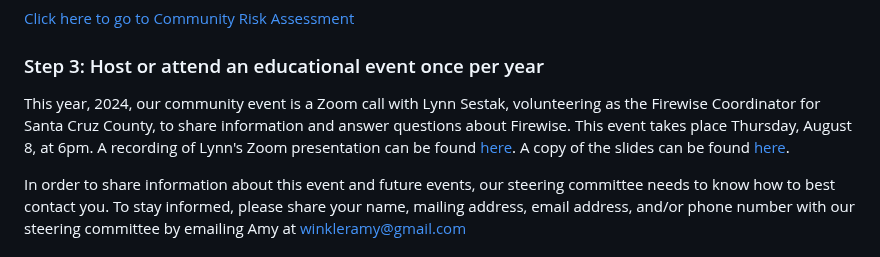
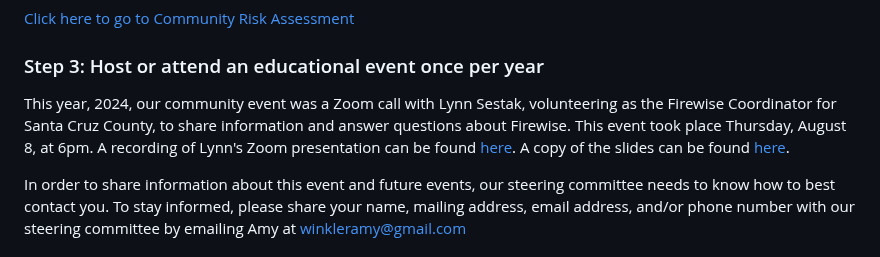
Before and after one commit to winkleramy/Firewise, a Markdown page: README.md, the part around the change. Rendered like a GitHub page.

```diff
--- a/README.md
+++ b/README.md
@@ -40,7 +40,7 @@ The data submitted to Firewise is aggregated - *no individual property is called
 
 ### Step 3: Host or attend an educational event once per year
 
-This year, 2024, our community event is a Zoom call with Lynn Sestak, volunteering as the Firewise Coordinator for Santa Cruz County, to share information and answer questions about Firewise. This event takes place Thursday, August 8, at 6pm. A recording of Lynn's Zoom presentation can be found [here](https://drive.google.com/file/d/18StnswwQRPs-_7-UmDB_mJhIE3Y8-Nci/view?usp=drivesdk). A copy of the slides can be found [here](Resources/2024%20LS%20SCruz%20Why%20go%20Firewise%20Community%20version.pdf).
+This year, 2024, our community event was a Zoom call with Lynn Sestak, volunteering as the Firewise Coordinator for Santa Cruz County, to share information and answer questions about Firewise. This event took place Thursday, August 8, at 6pm. A recording of Lynn's Zoom presentation can be found [here](https://drive.google.com/file/d/18StnswwQRPs-_7-UmDB_mJhIE3Y8-Nci/view?usp=drivesdk). A copy of the slides can be found [here](Resources/2024%20LS%20SCruz%20Why%20go%20Firewise%20Community%20version.pdf).
 
 In order to share information about this event and future events, our steering committee needs to know how to best contact you. To stay informed, please share your name, mailing address, email address, and/or phone number with our steering committee by emailing Amy at [winkleramy@gmail.com](mailto:winkleramy@gmail.com?subject=Please%20Contact%20Me%20with%20Firewise%20Updates)
 
```
